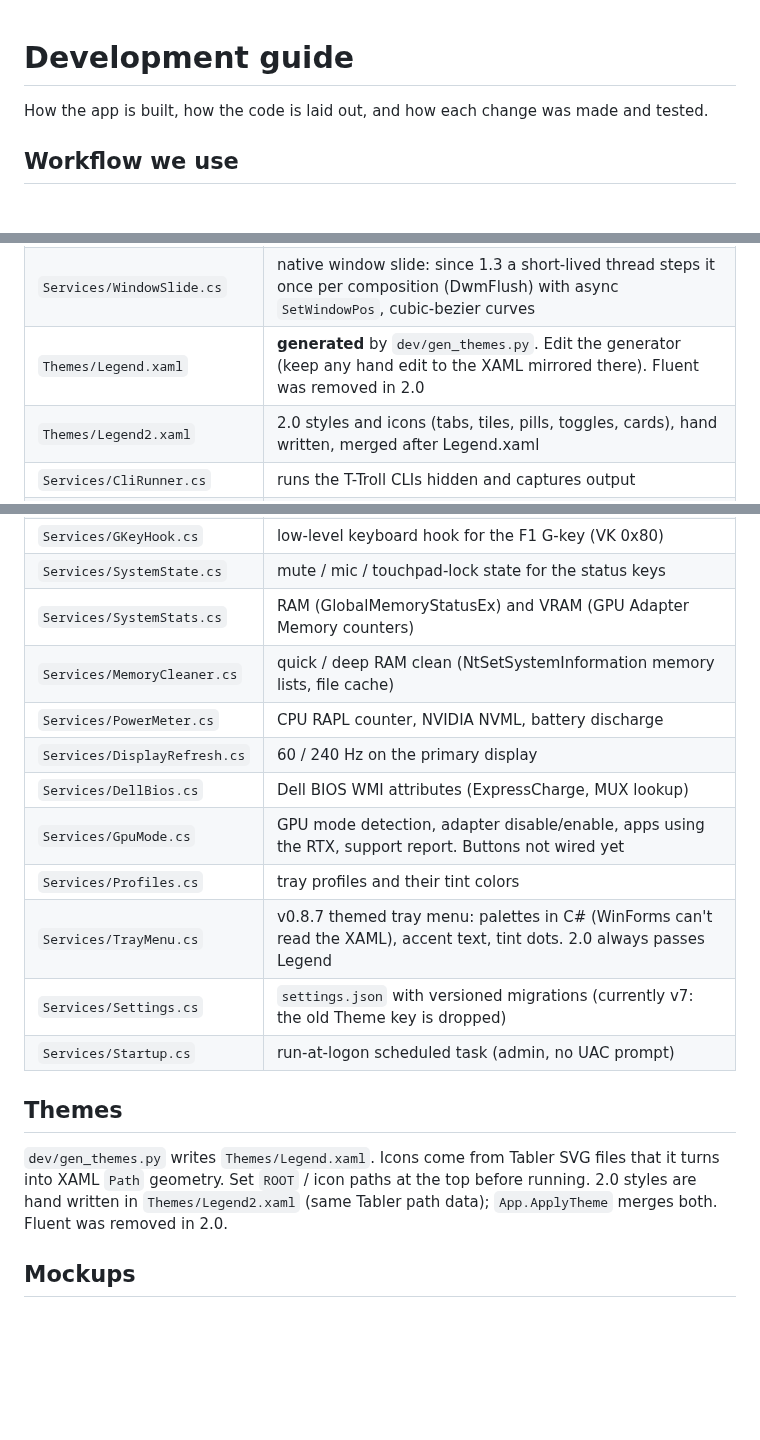
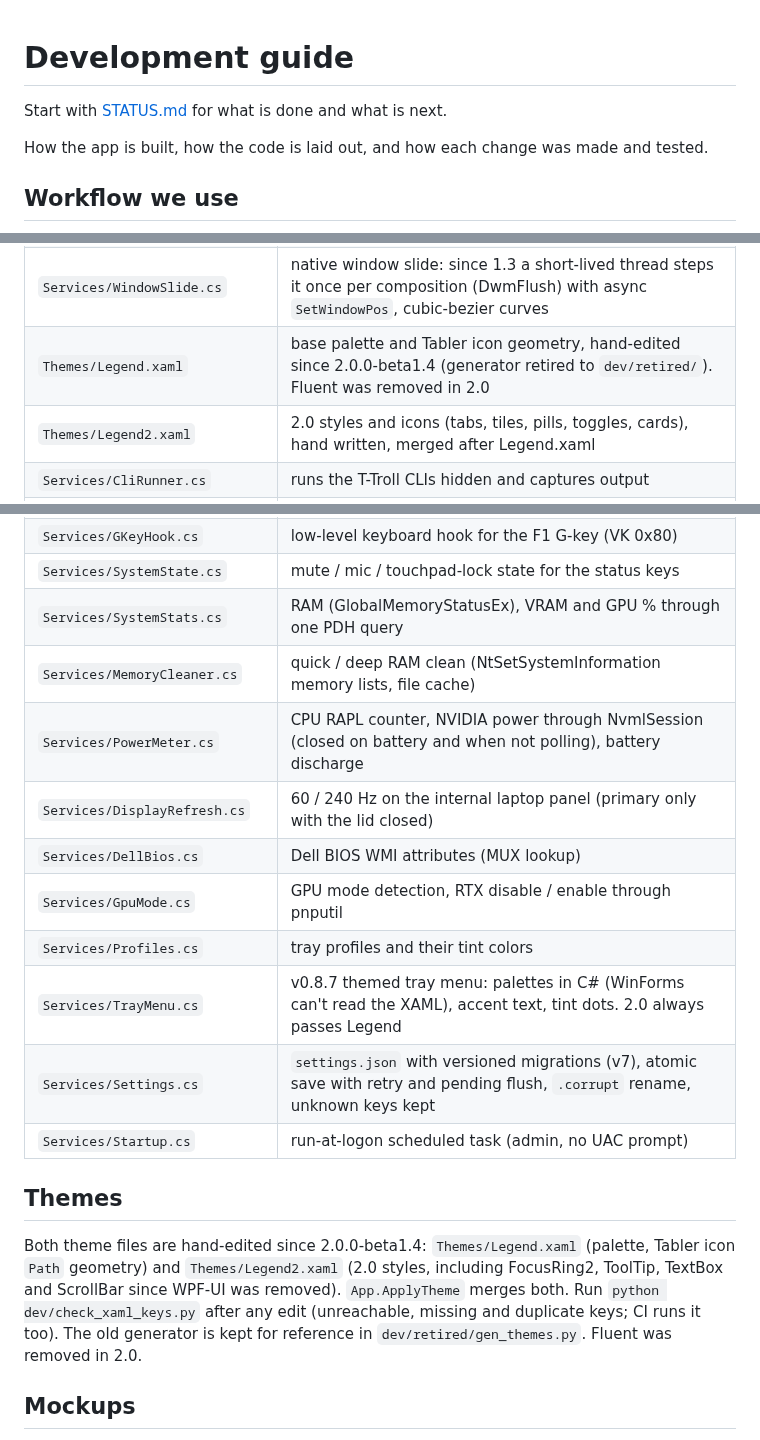
Before and after one commit to aminenrr/alien-control, a Markdown page: docs/DEVELOPMENT.md, 3 parts joined by grey strips. GitHub-like rendering; blank space fills up the shorter version.

Commit message:
beta1.4: docs/DEVELOPMENT.md

```diff
--- a/docs/DEVELOPMENT.md
+++ b/docs/DEVELOPMENT.md
@@ -1,4 +1,6 @@
 # Development guide
+
+Start with [STATUS.md](STATUS.md) for what is done and what is next.
 
 How the app is built, how the code is laid out, and how each change was made and tested.
 
@@ -34,7 +37,7 @@ Needs the .NET 8 SDK on Windows (or `EnableWindowsTargeting` to compile-check on
 | `Services/AwccSensors.cs` | v1.1 direct WMI temps and fan RPM (`AWCCWmiMethodFunction.Thermal_Information`), CLI fallback in `AlienFan` |
 | `Motion.cs` | all animations (v0.8.2, values and spline curves updated in v0.8.6), disabled by Reduce motion. The window slide is native since v0.8.8: `MainWindow.xaml.cs` (`PrepareShow` / `PlayOpen` / `HideToTray`) drives `Services/WindowSlide.cs` |
 | `Services/WindowSlide.cs` | native window slide: since 1.3 a short-lived thread steps it once per composition (DwmFlush) with async `SetWindowPos`, cubic-bezier curves |
-| `Themes/Legend.xaml` | **generated** by `dev/gen_themes.py`. Edit the generator (keep any hand edit to the XAML mirrored there). Fluent was removed in 2.0 |
+| `Themes/Legend.xaml` | base palette and Tabler icon geometry, hand-edited since 2.0.0-beta1.4 (generator retired to `dev/retired/`). Fluent was removed in 2.0 |
 | `Themes/Legend2.xaml` | 2.0 styles and icons (tabs, tiles, pills, toggles, cards), hand written, merged after Legend.xaml |
 | `Services/CliRunner.cs` | runs the T-Troll CLIs hidden and captures output |
 | `Services/AlienFan.cs` | power modes, G-Mode, CPU boost, fans, temps (parses raw `getpower` hex) |
@@ -42,21 +45,22 @@ Needs the .NET 8 SDK on Windows (or `EnableWindowsTargeting` to compile-check on
 | `Services/KeyboardHid.cs` | whole-keyboard HID frames (136 keys in one report), software brightness, animations |
 | `Services/GKeyHook.cs` | low-level keyboard hook for the F1 G-key (VK 0x80) |
 | `Services/SystemState.cs` | mute / mic / touchpad-lock state for the status keys |
-| `Services/SystemStats.cs` | RAM (GlobalMemoryStatusEx) and VRAM (GPU Adapter Memory counters) |
+| `Services/SystemStats.cs` | RAM (GlobalMemoryStatusEx), VRAM and GPU % through one PDH query |
 | `Services/MemoryCleaner.cs` | quick / deep RAM clean (NtSetSystemInformation memory lists, file cache) |
-| `Services/PowerMeter.cs` | CPU RAPL counter, NVIDIA NVML, battery discharge |
-| `Services/DisplayRefresh.cs` | 60 / 240 Hz on the primary display |
-| `Services/DellBios.cs` | Dell BIOS WMI attributes (ExpressCharge, MUX lookup) |
-| `Services/GpuMode.cs` | GPU mode detection, adapter disable/enable, apps using the RTX, support report. Buttons not wired yet |
+| `Services/PowerMeter.cs` | CPU RAPL counter, NVIDIA power through NvmlSession (closed on battery and when not polling), battery discharge |
+| `Services/DisplayRefresh.cs` | 60 / 240 Hz on the internal laptop panel (primary only with the lid closed) |
+| `Services/DellBios.cs` | Dell BIOS WMI attributes (MUX lookup) |
+| `Services/GpuMode.cs` | GPU mode detection, RTX disable / enable through pnputil |
 | `Services/Profiles.cs` | tray profiles and their tint colors |
 | `Services/TrayMenu.cs` | v0.8.7 themed tray menu: palettes in C# (WinForms can't read the XAML), accent text, tint dots. 2.0 always passes Legend |
-| `Services/Settings.cs` | `settings.json` with versioned migrations (currently v7: the old Theme key is dropped) |
+| `Services/Settings.cs` | `settings.json` with versioned migrations (v7), atomic save with retry and pending flush, `.corrupt` rename, unknown keys kept |
 | `Services/Startup.cs` | run-at-logon scheduled task (admin, no UAC prompt) |
 
 ## Themes
-`dev/gen_themes.py` writes `Themes/Legend.xaml`. Icons come from Tabler SVG files that it turns into XAML `Path`
-geometry. Set `ROOT` / icon paths at the top before running. 2.0 styles are hand written in `Themes/Legend2.xaml`
-(same Tabler path data); `App.ApplyTheme` merges both. Fluent was removed in 2.0.
+Both theme files are hand-edited since 2.0.0-beta1.4: `Themes/Legend.xaml` (palette, Tabler icon `Path` geometry) and
+`Themes/Legend2.xaml` (2.0 styles, including FocusRing2, ToolTip, TextBox and ScrollBar since WPF-UI was removed).
+`App.ApplyTheme` merges both. Run `python dev/check_xaml_keys.py` after any edit (unreachable, missing and duplicate
+keys; CI runs it too). The old generator is kept for reference in `dev/retired/gen_themes.py`. Fluent was removed in 2.0.
 
 ## Mockups
 2.0 design: `docs/mockups/2.0/` (PNGs + `HANDOFF.md`, the spec the 2.0 UI follows; sizes and layout math came from
```
Also changed, not shown: other parts of docs/DEVELOPMENT.md (+1 -0 lines).
